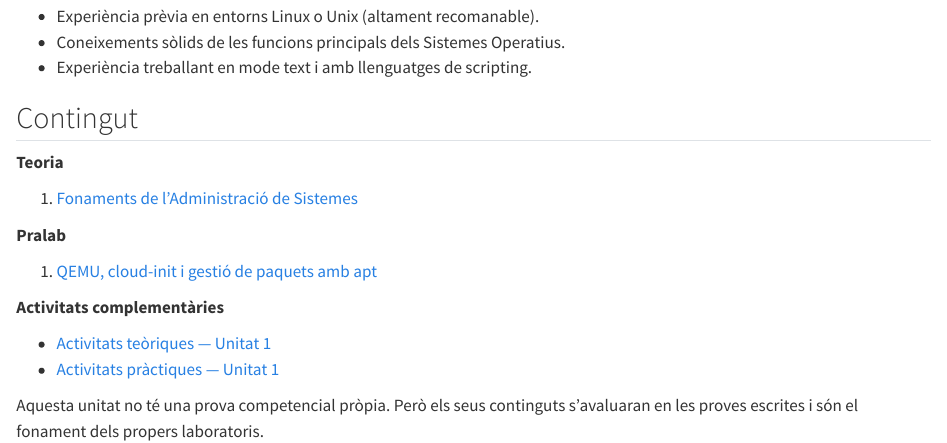
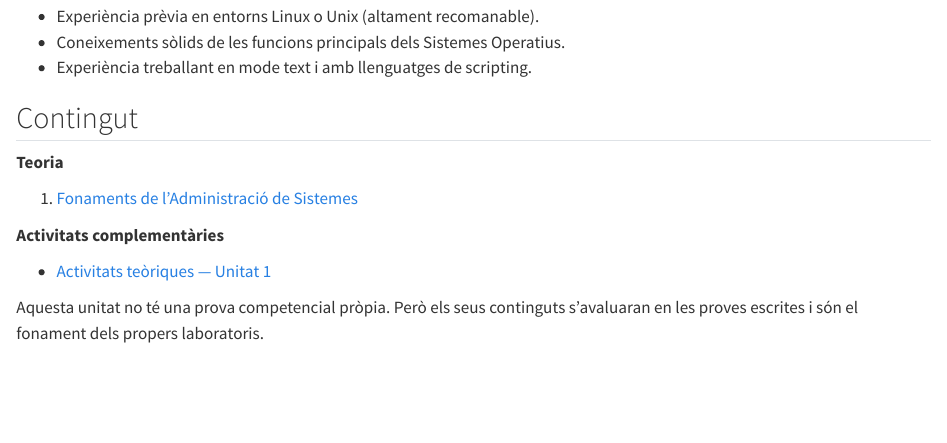
Before and after one commit to AMSA-UdL-EpS/course-site-igualada, a Quarto document (modules/unit-01-fonaments/index.qmd): the page in a window 1100 px wide, from 780 px down. Rendered offline with R 4.5, knitr and Pandoc in place of Quarto, with nearby package versions; drawn as R Markdown's standard HTML page in place of the format the file asks for.

Commit message:
refactor: remove Pralab section and related activities from Unit 1 content

```diff
--- a/_quarto.yml
+++ b/_quarto.yml
@@ -43,13 +43,10 @@ website:
             - section: Teoria
               contents:
                 - modules/unit-01-fonaments/theory/01-fonaments.qmd
-            - section: "Pralab"
-              contents:
-                - modules/unit-01-fonaments/pralab/01-qemu.qmd
             - section: "Activitats"
               contents:
                 - modules/unit-01-fonaments/activities/01-fonaments.qmd
-                - modules/unit-01-fonaments/activities/01-qemu.qmd
+
 
 
 format:
--- a/modules/unit-01-fonaments/index.qmd
+++ b/modules/unit-01-fonaments/index.qmd
@@ -40,14 +40,9 @@ La part pràctica introdueix QEMU com a eina de virtualització i `apt`/`dpkg` c
 
 1. [Fonaments de l'Administració de Sistemes](theory/01-fonaments.qmd)
 
-**Pralab**
-
-1. [QEMU, cloud-init i gestió de paquets amb apt](pralab/01-qemu.qmd)
-
 **Activitats complementàries**
 
 - [Activitats teòriques — Unitat 1](activities/01-fonaments.qmd)
-- [Activitats pràctiques — Unitat 1](activities/01-qemu.qmd)
 
 
 :::{.examtip}
```
